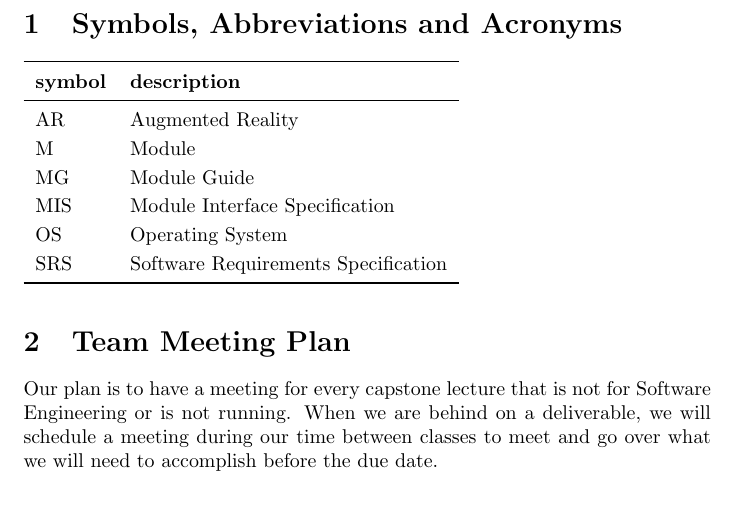
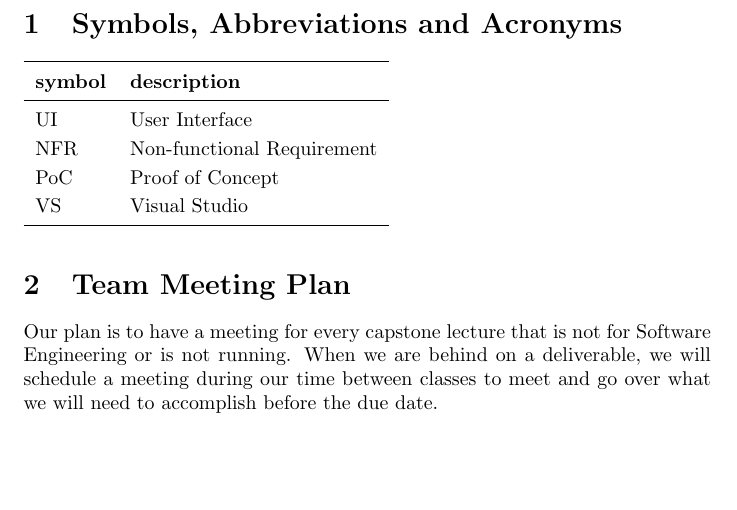
Before and after one commit to kierangara/Mac-AR, a LaTeX document (docs/DevelopmentPlan/DevelopmentPlan.tex): part of page 2 of 6, cut so that both start at the same text, the shorter picture padded with empty space. Compiled offline with pdfLaTeX.

Commit message:
Actually resolving issue #311

```diff
--- a/docs/DevelopmentPlan/DevelopmentPlan.tex
+++ b/docs/DevelopmentPlan/DevelopmentPlan.tex
@@ -42,12 +42,10 @@ This document outlines the rules and processes that the team will follow during
   \toprule
   \textbf{symbol} & \textbf{description}\\
   \midrule
-  AR & Augmented Reality\\
-  M & Module \\
-  MG & Module Guide \\
-  MIS & Module Interface Specification\\
-  OS & Operating System \\
-  SRS & Software Requirements Specification\\
+  UI & User Interface\\
+  NFR & Non-functional Requirement \\
+  PoC & Proof of Concept \\
+  VS & Visual Studio\\
   \bottomrule
 \end{tabular}\\
 
```
Also changed, not shown: docs/DevelopmentPlan/DevelopmentPlan.pdf.
